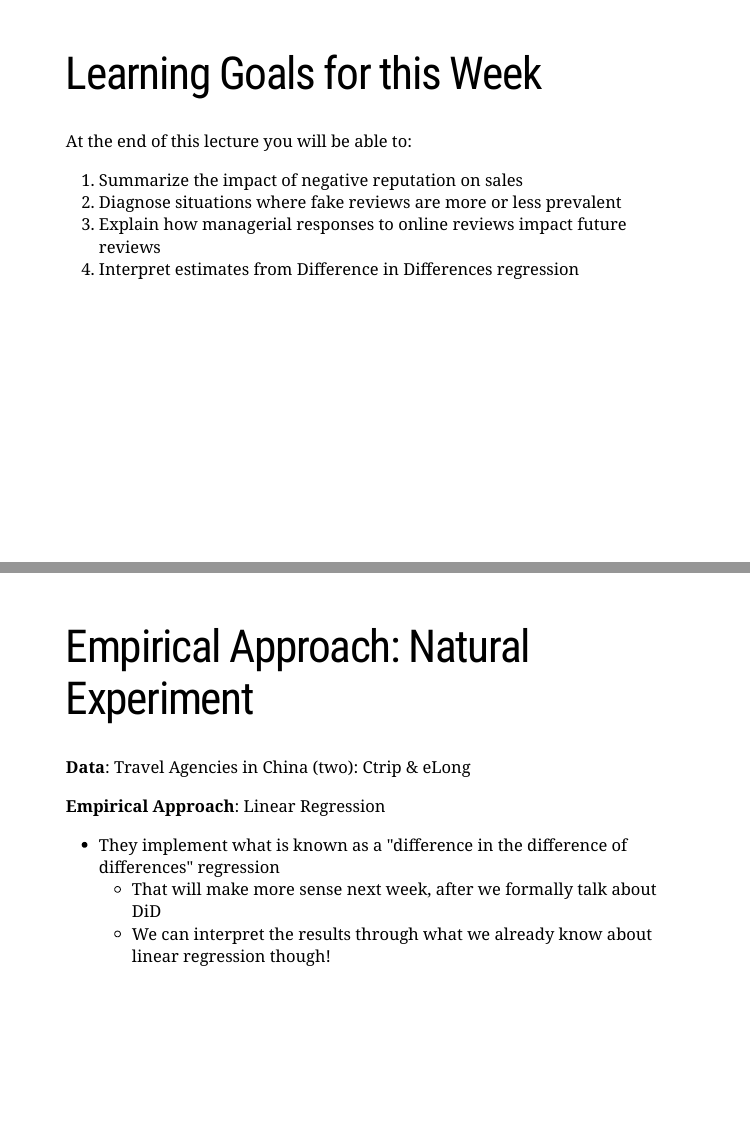
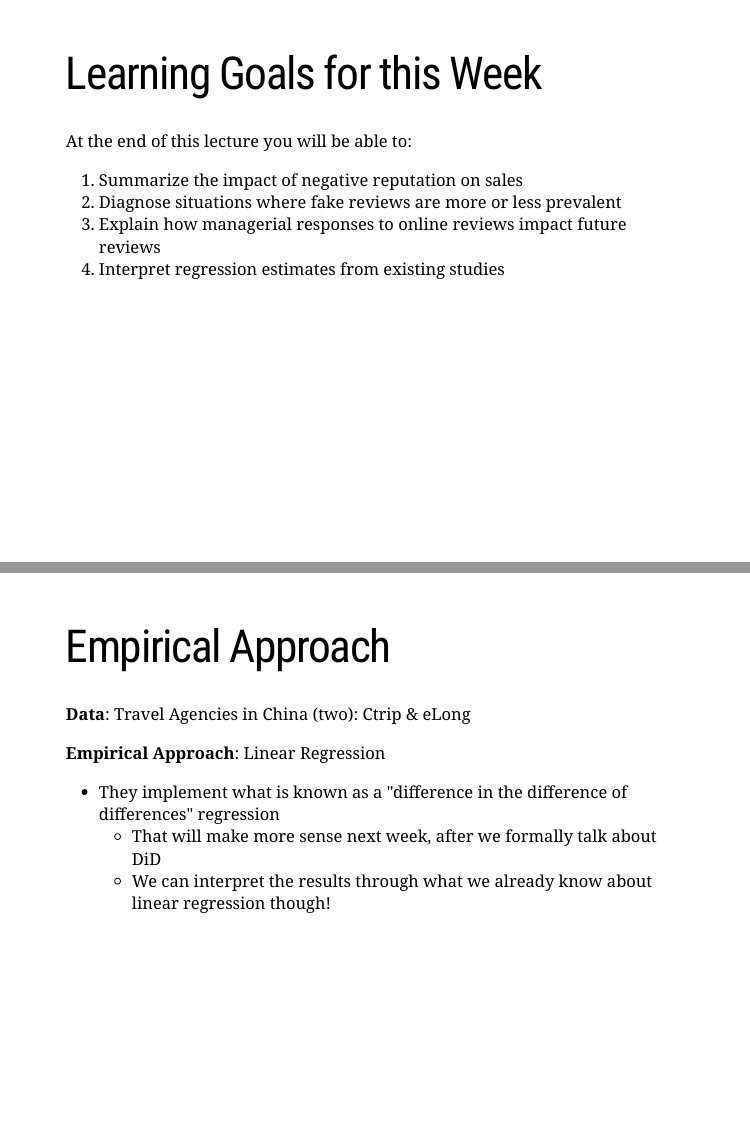
Before and after one commit to tisem-digital-marketing/smwa-lecture-02, an R Markdown document (slides.Rmd): pages 2 and 26 of 33, joined at a grey line. Rendered offline with R 4.5, knitr and Pandoc, with nearby package versions; the slides are laid out offline by our stand-in for remark.js, each with all of its steps uncovered, in fonts that may differ from those the slides ask for, and without slide numbers, shadows or browser add-ons; a font, style sheet, LaTeX package, included part or bibliography that could not be used is replaced or left out.

Commit message:
heading update so it fits on slide

```diff
--- a/slides.Rmd
+++ b/slides.Rmd
@@ -22,7 +22,7 @@ At the end of this lecture you will be able to:
 1. Summarize the impact of negative reputation on sales
 2. Diagnose situations where fake reviews are more or less prevalent
 3. Explain how managerial responses to online reviews impact future reviews
-4. Interpret estimates from Difference in Differences regression
+4. Interpret regression estimates from existing studies
 
 ---
 class: inverse, center, middle
@@ -336,7 +336,7 @@ Following discussion based on [Chen et al, 2019][chen-etal]
 
 ---
 class: font160
-# Empirical Approach: Natural Experiment
+# Empirical Approach
 
 **Data**: Travel Agencies in China (two): Ctrip & eLong
 
```
